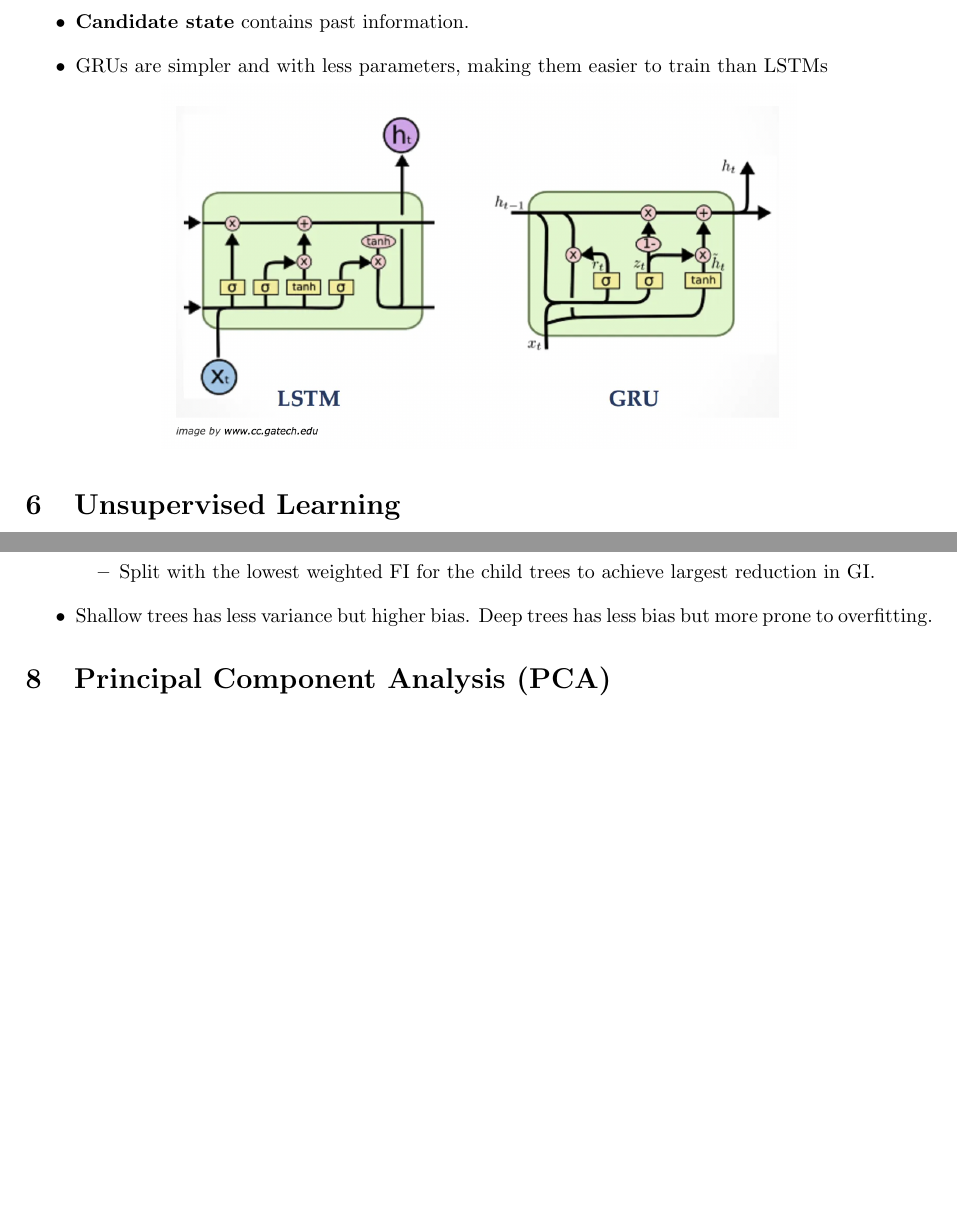
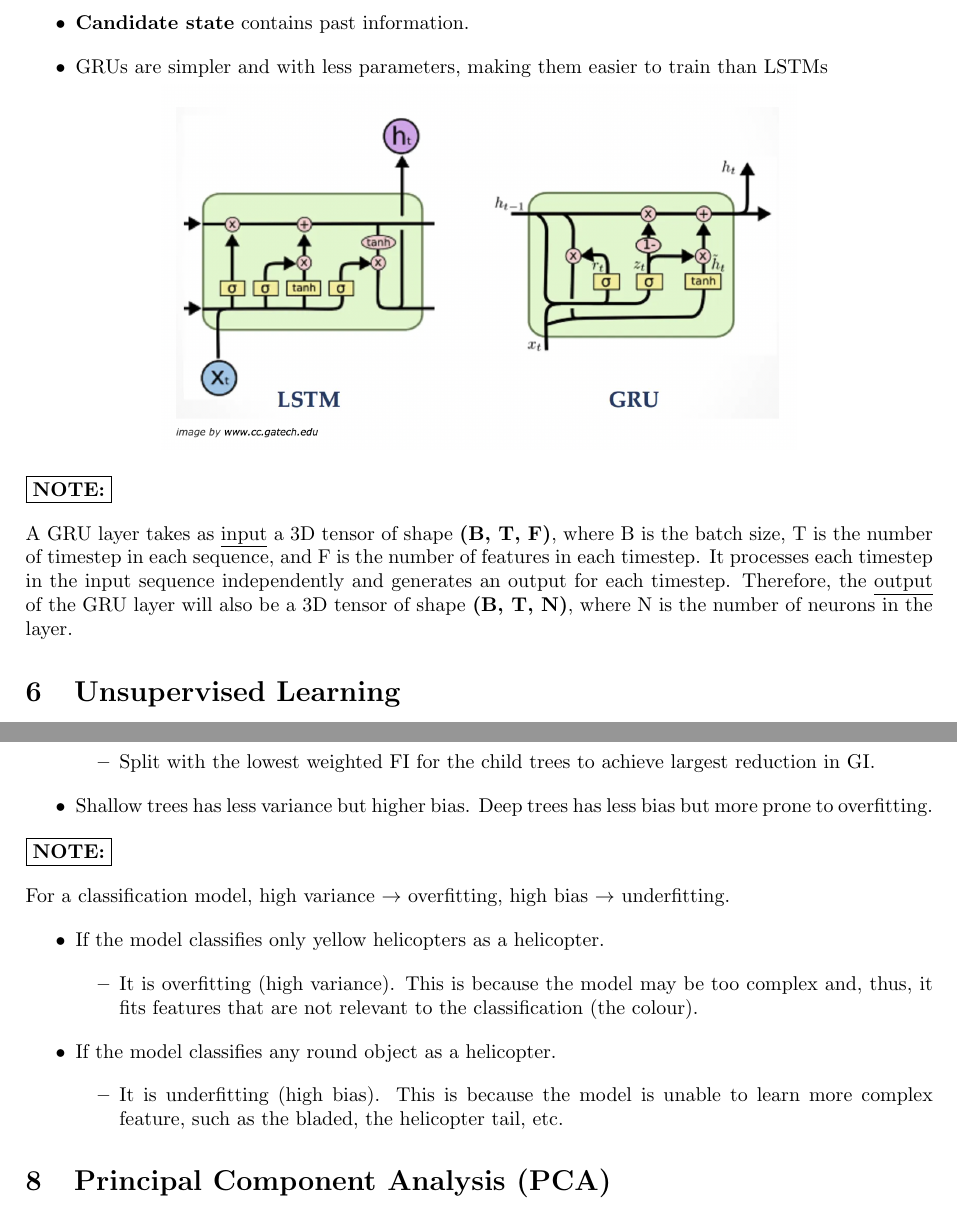
Before and after one commit to cp-changchien/Artificial-Intelligence, a LaTeX document (main.tex): two parts of pages 6 and 9 of 9, joined at a grey line, cut so that both start at the same text, the shorter picture padded with empty space. Compiled offline with pdfLaTeX.

Commit message:
mock exam question update

```diff
--- a/main.tex
+++ b/main.tex
@@ -329,6 +336,8 @@ Introducing a \textit{cell state C} to convey (store) information from the far p
     \includegraphics[width =0.7\textwidth]{LSTM_GRU.png}
 \end{figure}
 
+\boxed{\textbf{NOTE:}}\par
+A GRU layer takes as \underline{input} a 3D tensor of shape \textbf{(B, T, F)}, where B is the batch size, T is the number of timestep in each sequence, and F is the number of features in each timestep. It processes each timestep in the input sequence independently and generates an output for each timestep. Therefore, the \underline{output} of the GRU layer will also be a 3D tensor of shape \textbf{(B, T, N)}, where N is the number of neurons in the layer.
 
 \section{Unsupervised Learning}
 Methods that do not require labelled dataset. \textbf{Clustering} groups the instances based on their similarity without class labels.
@@ -451,9 +458,23 @@ Decision tree is constructed in the learning process node by node. The following
             \begin{gather*}
                 GI = 1-\sum_{i=0}^{J}P_i^2
             \end{gather*}
+            \vspace*{-0.4cm}
             \item Split with the lowest weighted FI for the child trees to achieve largest reduction in GI.
         \end{itemize}
     \item Shallow trees has less variance but higher bias. Deep trees has less bias but more prone to overfitting.
+\end{itemize}
+
+\boxed{\textbf{NOTE:}}\par
+For a classification model, high variance $\rightarrow$ overfitting, high bias $\rightarrow$ underfitting.
+\begin{itemize}
+    \item If the model classifies only yellow helicopters as a helicopter.
+        \begin{itemize}
+            \item It is overfitting (high variance). This is because the model may be too complex and, thus, it fits features that are not relevant to the classification (the colour).
+        \end{itemize}
+    \item If the model classifies any round object as a helicopter.
+        \begin{itemize}
+            \item It is underfitting (high bias). This is because the model is unable to learn more complex feature, such as the bladed, the helicopter tail, etc.
+        \end{itemize}
 \end{itemize}
 
 
```
Also changed, not shown: main.pdf, main.tex (21 more changed lines), 4 other files.
